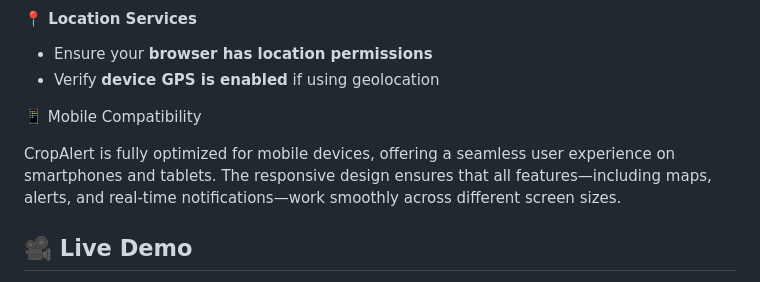
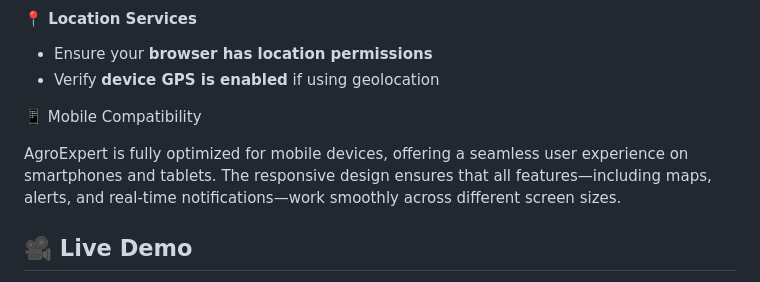
Before and after one commit to loubnaout/CropAlert, a Markdown page: README.md, the part around the change. Drawn GitHub-style.

```diff
--- a/README.md
+++ b/README.md
@@ -135,7 +135,7 @@ Manage user authentication
 
 📱 Mobile Compatibility
 
-CropAlert is fully optimized for mobile devices, offering a seamless user experience on smartphones and tablets. The responsive design ensures that all features—including maps, alerts, and real-time notifications—work smoothly across different screen sizes.
+AgroExpert is fully optimized for mobile devices, offering a seamless user experience on smartphones and tablets. The responsive design ensures that all features—including maps, alerts, and real-time notifications—work smoothly across different screen sizes.
 
 
 
```
